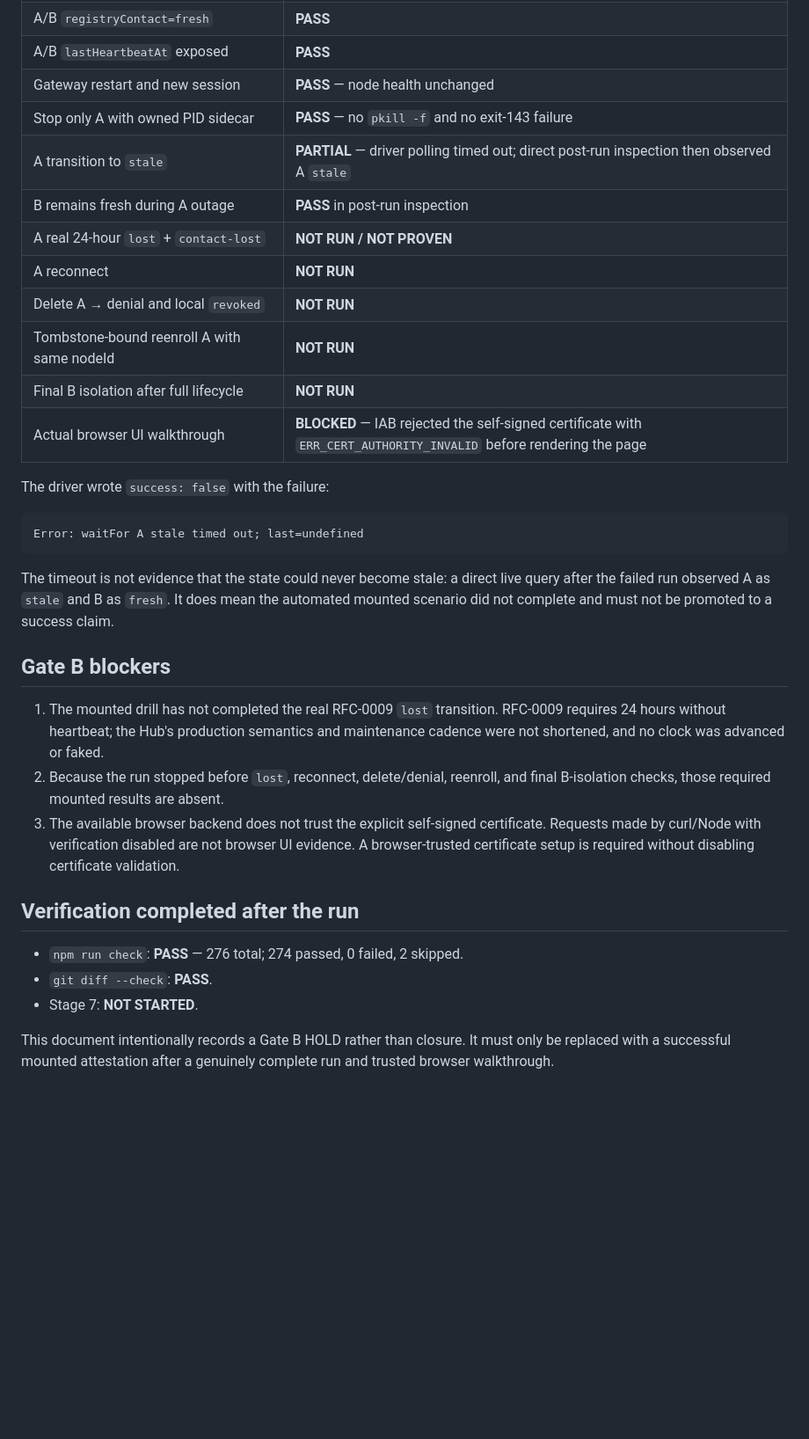
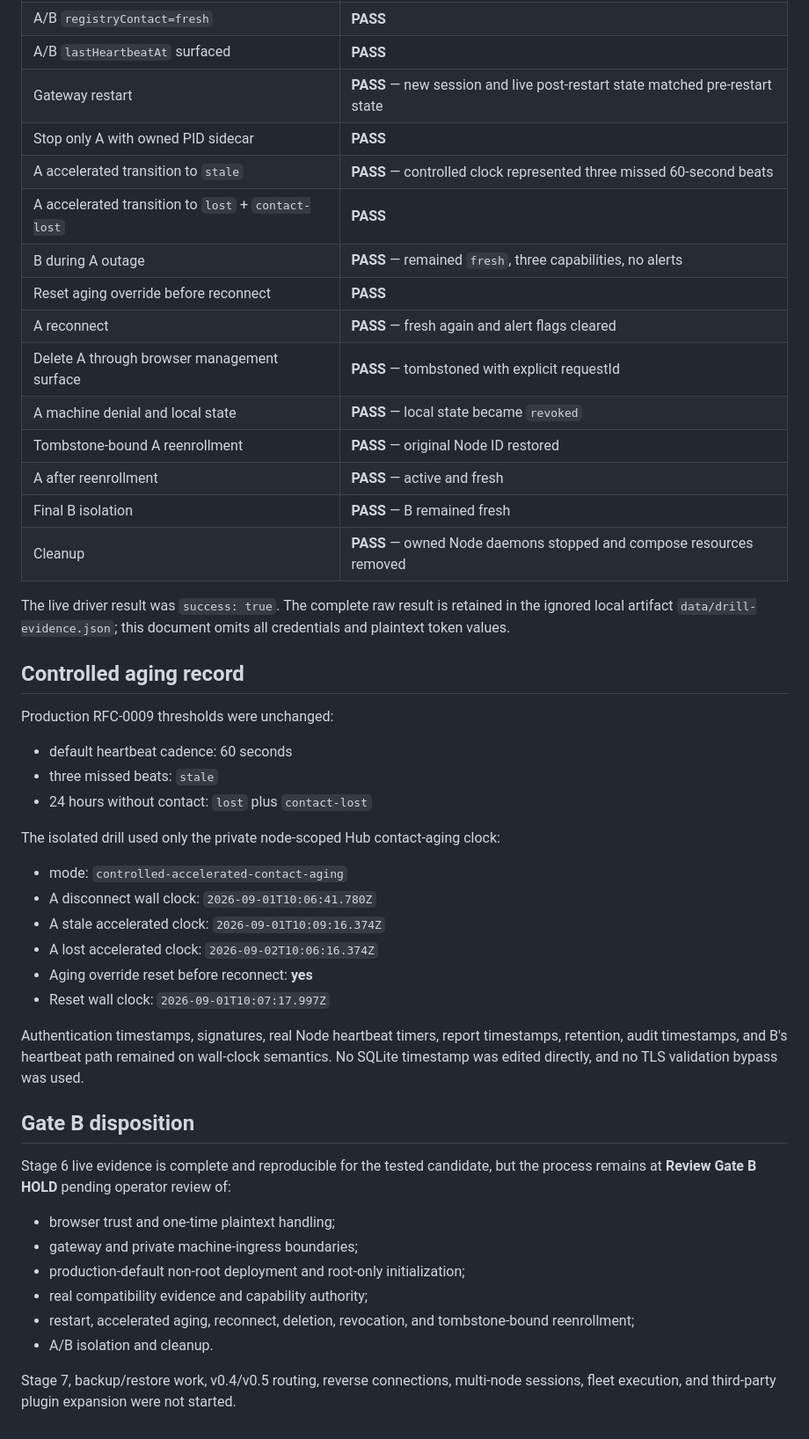
Before and after one commit to IkariKr/dsh-orbit, a Markdown page: docs/release-attestations/v0.3-stage6-e2e.md, the part around one of its changes. Shown at 88% size. Rendered like a GitHub page; blank space fills up the shorter version.

````diff
--- a/docs/release-attestations/v0.3-stage6-e2e.md
+++ b/docs/release-attestations/v0.3-stage6-e2e.md
@@ -73,46 +132,58 @@ Node identities observed:
 | A/B `registryContact=fresh` | **PASS** |
-| A/B `lastHeartbeatAt` exposed | **PASS** |
-| Gateway restart and new session | **PASS** — node health unchanged |
-| Stop only A with owned PID sidecar | **PASS** — no `pkill -f` and no exit-143 failure |
-| A transition to `stale` | **PARTIAL** — driver polling timed out; direct post-run inspection then observed A `stale` |
-| B remains fresh during A outage | **PASS** in post-run inspection |
-| A real 24-hour `lost` + `contact-lost` | **NOT RUN / NOT PROVEN** |
-| A reconnect | **NOT RUN** |
-| Delete A → denial and local `revoked` | **NOT RUN** |
-| Tombstone-bound reenroll A with same nodeId | **NOT RUN** |
-| Final B isolation after full lifecycle | **NOT RUN** |
-| Actual browser UI walkthrough | **BLOCKED** — IAB rejected the self-signed certificate with `ERR_CERT_AUTHORITY_INVALID` before rendering the page |
+| A/B `lastHeartbeatAt` surfaced | **PASS** |
+| Gateway restart | **PASS** — new session and live post-restart state matched pre-restart state |
+| Stop only A with owned PID sidecar | **PASS** |
+| A accelerated transition to `stale` | **PASS** — controlled clock represented three missed 60-second beats |
+| A accelerated transition to `lost` + `contact-lost` | **PASS** |
+| B during A outage | **PASS** — remained `fresh`, three capabilities, no alerts |
+| Reset aging override before reconnect | **PASS** |
+| A reconnect | **PASS** — fresh again and alert flags cleared |
+| Delete A through browser management surface | **PASS** — tombstoned with explicit requestId |
+| A machine denial and local state | **PASS** — local state became `revoked` |
+| Tombstone-bound A reenrollment | **PASS** — original Node ID restored |
+| A after reenrollment | **PASS** — active and fresh |
+| Final B isolation | **PASS** — B remained fresh |
+| Cleanup | **PASS** — owned Node daemons stopped and compose resources removed |
 
-The driver wrote `success: false` with the failure:
+The live driver result was `success: true`. The complete raw result is retained
+in the ignored local artifact `data/drill-evidence.json`; this document omits
+all credentials and plaintext token values.
 
-```text
-Error: waitFor A stale timed out; last=undefined
-```
+## Controlled aging record
 
-The timeout is not evidence that the state could never become stale: a direct
-live query after the failed run observed A as `stale` and B as `fresh`. It does
-mean the automated mounted scenario did not complete and must not be promoted
-to a success claim.
+Production RFC-0009 thresholds were unchanged:
 
-## Gate B blockers
+- default heartbeat cadence: 60 seconds
+- three missed beats: `stale`
+- 24 hours without contact: `lost` plus `contact-lost`
 
-1. The mounted drill has not completed the real RFC-0009 `lost` transition.
-   RFC-0009 requires 24 hours without heartbeat; the Hub's production
-   semantics and maintenance cadence were not shortened, and no clock was
-   advanced or faked.
-2. Because the run stopped before `lost`, reconnect, delete/denial, reenroll,
-   and final B-isolation checks, those required mounted results are absent.
-3. The available browser backend does not trust the explicit self-signed
-   certificate. Requests made by curl/Node with verification disabled are not
-   browser UI evidence. A browser-trusted certificate setup is required
-   without disabling certificate validation.
+The isolated drill used only the private node-scoped Hub contact-aging clock:
 
-## Verification completed after the run
+- mode: `controlled-accelerated-contact-aging`
+- A disconnect wall clock: `2026-09-01T10:06:41.780Z`
+- A stale accelerated clock: `2026-09-01T10:09:16.374Z`
+- A lost accelerated clock: `2026-09-02T10:06:16.374Z`
+- Aging override reset before reconnect: **yes**
+- Reset wall clock: `2026-09-01T10:07:17.997Z`
 
-- `npm run check`: **PASS** — 276 total; 274 passed, 0 failed, 2 skipped.
-- `git diff --check`: **PASS**.
-- Stage 7: **NOT STARTED**.
+Authentication timestamps, signatures, real Node heartbeat timers, report
+timestamps, retention, audit timestamps, and B's heartbeat path remained on
+wall-clock semantics. No SQLite timestamp was edited directly, and no TLS
+validation bypass was used.
 
-This document intentionally records a Gate B HOLD rather than closure. It must
-only be replaced with a successful mounted attestation after a genuinely
-complete run and trusted browser walkthrough.
+## Gate B disposition
+
+Stage 6 live evidence is complete and reproducible for the tested candidate,
+but the process remains at **Review Gate B HOLD** pending operator review of:
+
+- browser trust and one-time plaintext handling;
+- gateway and private machine-ingress boundaries;
+- production-default non-root deployment and root-only initialization;
+- real compatibility evidence and capability authority;
+- restart, accelerated aging, reconnect, deletion, revocation, and
+  tombstone-bound reenrollment;
+- A/B isolation and cleanup.
+
+Stage 7, backup/restore work, v0.4/v0.5 routing, reverse connections,
+multi-node sessions, fleet execution, and third-party plugin expansion were not
+started.
````
Also changed, not shown: other parts of docs/release-attestations/v0.3-stage6-e2e.md (+108 -49 lines).
